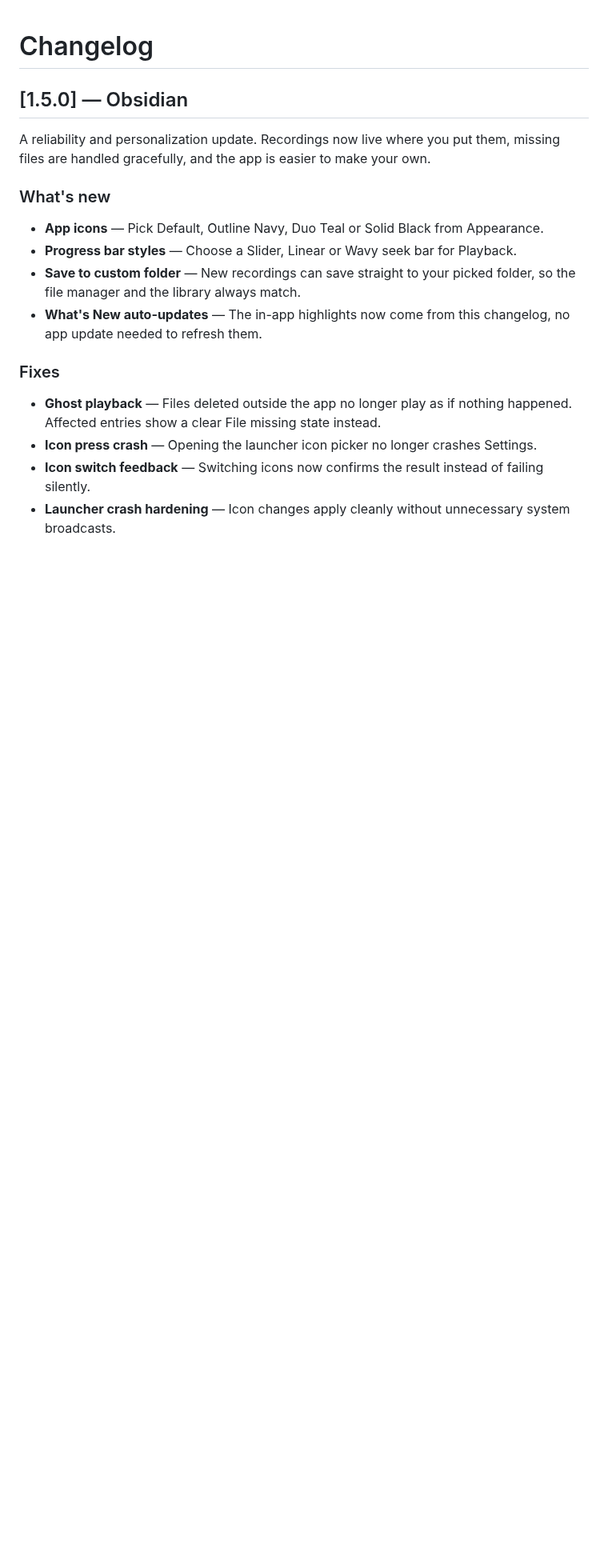
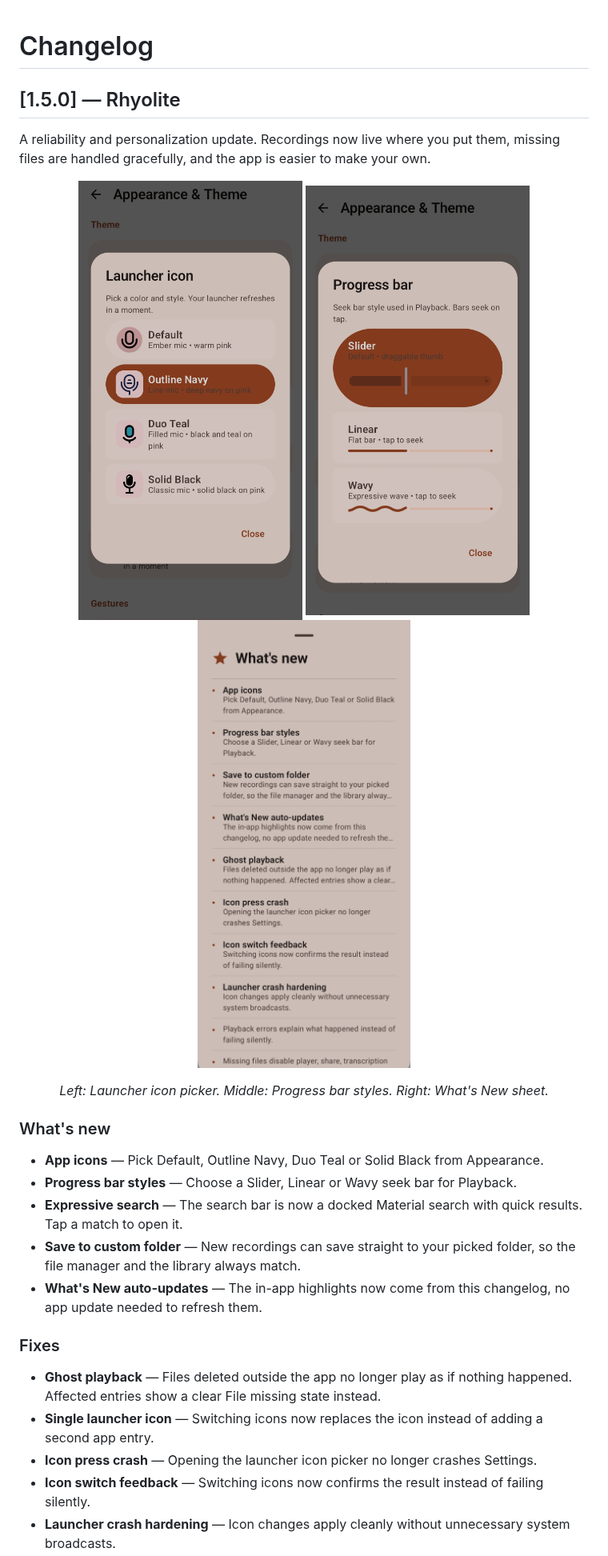
Before and after one commit to MoHamed-B-M/flambo, a Markdown page: changelogs.md, the part around one of its changes. Shown at 80% size. GitHub-like rendering; pictures changed too: screenshots/newsscreenshots/launchericon.jpg (added), screenshots/newsscreenshots/progressbar.jpg (added), screenshots/newsscreenshots/whatsnew.jpg (added); blank space fills up the shorter version.

Commit message:
docs: add 1.5.0 screenshots to changelog — launcher icons, progress styles, whatsnew

```diff
--- a/changelogs.md
+++ b/changelogs.md
@@ -1,19 +1,28 @@
 # Changelog
 
-## [1.5.0] — Obsidian
+## [1.5.0] — Rhyolite
 
 A reliability and personalization update. Recordings now live where you put them, missing files are handled gracefully, and the app is easier to make your own.
+
+<p align="center">
+  <img src="screenshots/newsscreenshots/launchericon.jpg" width="280" alt="Launcher icon picker with Default, Outline Navy, Duo Teal and Solid Black" style="border-radius:16px; border:1px solid #e0e0e0;" />
+  <img src="screenshots/newsscreenshots/progressbar.jpg" width="280" alt="Progress bar style picker with Slider, Linear and Wavy previews" style="border-radius:16px; border:1px solid #e0e0e0;" />
+  <img src="screenshots/newsscreenshots/whatsnew.jpg" width="280" alt="What's New sheet with short highlights" style="border-radius:16px; border:1px solid #e0e0e0;" />
+</p>
+<p align="center"><em>Left: Launcher icon picker. Middle: Progress bar styles. Right: What's New sheet.</em></p>
 
 ### What's new
 
 - **App icons** — Pick Default, Outline Navy, Duo Teal or Solid Black from Appearance.
 - **Progress bar styles** — Choose a Slider, Linear or Wavy seek bar for Playback.
+- **Expressive search** — The search bar is now a docked Material search with quick results. Tap a match to open it.
 - **Save to custom folder** — New recordings can save straight to your picked folder, so the file manager and the library always match.
 - **What's New auto-updates** — The in-app highlights now come from this changelog, no app update needed to refresh them.
 
 ### Fixes
 
 - **Ghost playback** — Files deleted outside the app no longer play as if nothing happened. Affected entries show a clear File missing state instead.
+- **Single launcher icon** — Switching icons now replaces the icon instead of adding a second app entry.
 - **Icon press crash** — Opening the launcher icon picker no longer crashes Settings.
 - **Icon switch feedback** — Switching icons now confirms the result instead of failing silently.
 - **Launcher crash hardening** — Icon changes apply cleanly without unnecessary system broadcasts.
```
Also changed, not shown: other parts of changelogs.md (+2 -0 lines).
